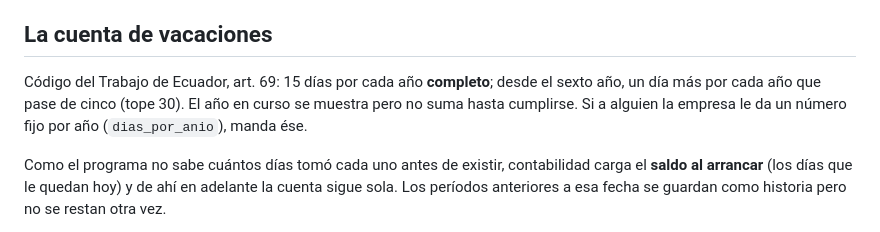
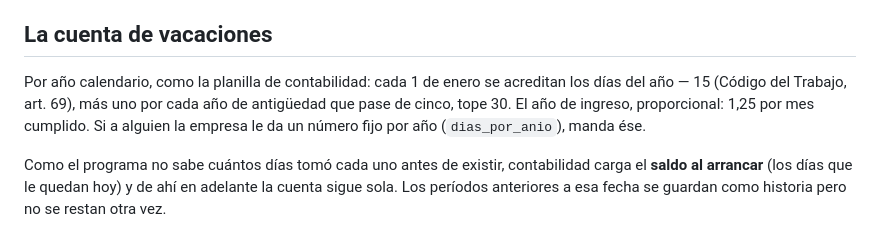
Before and after one commit to t-eliscovich/intela-trabajadores, a Markdown page: README.md, the part around the change. Rendered like a GitHub page.

```diff
--- a/README.md
+++ b/README.md
@@ -27,10 +27,11 @@ con su cédula.
 
 ## La cuenta de vacaciones
 
-Código del Trabajo de Ecuador, art. 69: 15 días por cada año **completo**;
-desde el sexto año, un día más por cada año que pase de cinco (tope 30). El
-año en curso se muestra pero no suma hasta cumplirse. Si a alguien la empresa
-le da un número fijo por año (`dias_por_anio`), manda ése.
+Por año calendario, como la planilla de contabilidad: cada 1 de enero se
+acreditan los días del año — 15 (Código del Trabajo, art. 69), más uno por
+cada año de antigüedad que pase de cinco, tope 30. El año de ingreso,
+proporcional: 1,25 por mes cumplido. Si a alguien la empresa le da un número
+fijo por año (`dias_por_anio`), manda ése.
 
 Como el programa no sabe cuántos días tomó cada uno antes de existir,
 contabilidad carga el **saldo al arrancar** (los días que le quedan hoy) y de
```
